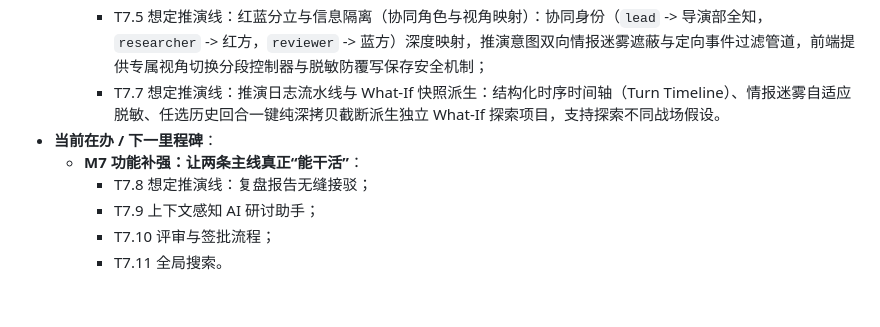
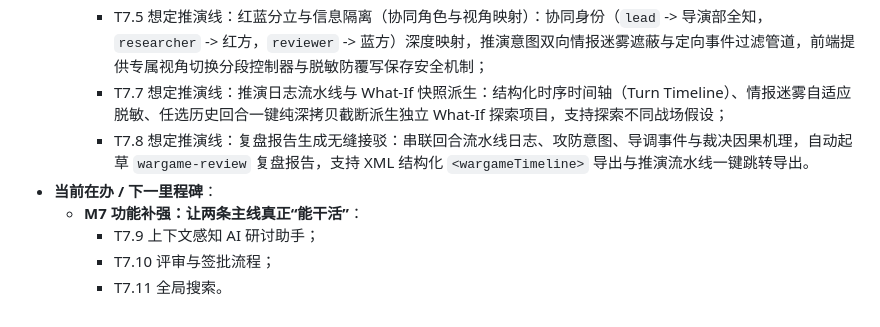
Before and after one commit to zhao-yan-zhao/combat-concept-ai-workbench, a Markdown page: project-context.md, the part around the change. GitHub-like rendering.

Commit message:
docs: 同步 M7-T7.8 复盘报告生成无缝接驳完成状态与待办里程碑

```diff
--- a/project-context.md
+++ b/project-context.md
@@ -95,10 +95,10 @@
     - T7.3 战法设计线：战例借鉴（历史相似战例对照卡与论证链引用）：预置经典战例库，提炼可借鉴机制（绿）与时代局限（橙），一键引用至 OV-5 制胜论证链支撑证据，提示词统一纳管 `ai.tactical.case-comparison`，Markdown 与 XML 结构化报告全量导出；
     - T7.4 战法设计线：战法库（跨项目复用库与复制起点）：提供轻量持久化仓储 `server/tacticsLibraryStore.mjs`（`data/tactics-library.json`）、RESTful CRUD 接口、前端检索/筛选/存入模态框，支持以战法为起点纯深拷贝解耦创建新项目，杜绝跨项目脆弱联动；
     - T7.5 想定推演线：红蓝分立与信息隔离（协同角色与视角映射）：协同身份（`lead` -> 导演部全知，`researcher` -> 红方，`reviewer` -> 蓝方）深度映射，推演意图双向情报迷雾遮蔽与定向事件过滤管道，前端提供专属视角切换分段控制器与脱敏防覆写保存安全机制；
-    - T7.7 想定推演线：推演日志流水线与 What-If 快照派生：结构化时序时间轴（Turn Timeline）、情报迷雾自适应脱敏、任选历史回合一键纯深拷贝截断派生独立 What-If 探索项目，支持探索不同战场假设。
+    - T7.7 想定推演线：推演日志流水线与 What-If 快照派生：结构化时序时间轴（Turn Timeline）、情报迷雾自适应脱敏、任选历史回合一键纯深拷贝截断派生独立 What-If 探索项目，支持探索不同战场假设；
+    - T7.8 想定推演线：复盘报告生成无缝接驳：串联回合流水线日志、攻防意图、导调事件与裁决因果机理，自动起草 `wargame-review` 复盘报告，支持 XML 结构化 `<wargameTimeline>` 导出与推演流水线一键跳转导出。
 - **当前在办 / 下一里程碑**：
   - **M7 功能补强：让两条主线真正“能干活”**：
-    - T7.8 想定推演线：复盘报告无缝接驳；
     - T7.9 上下文感知 AI 研讨助手；
     - T7.10 评审与签批流程；
     - T7.11 全局搜索。
```
Also changed, not shown: plans/MASTER_PLAN_2026-11.md (+3 -3 lines).
